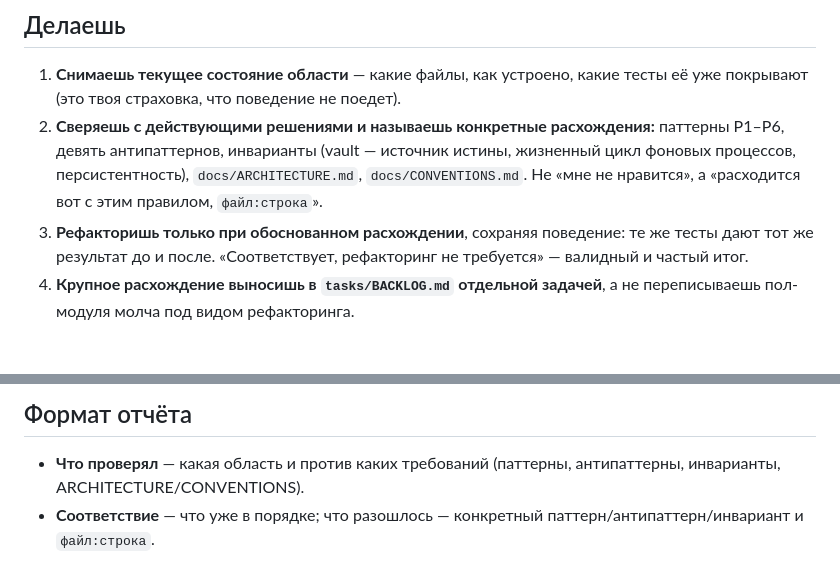
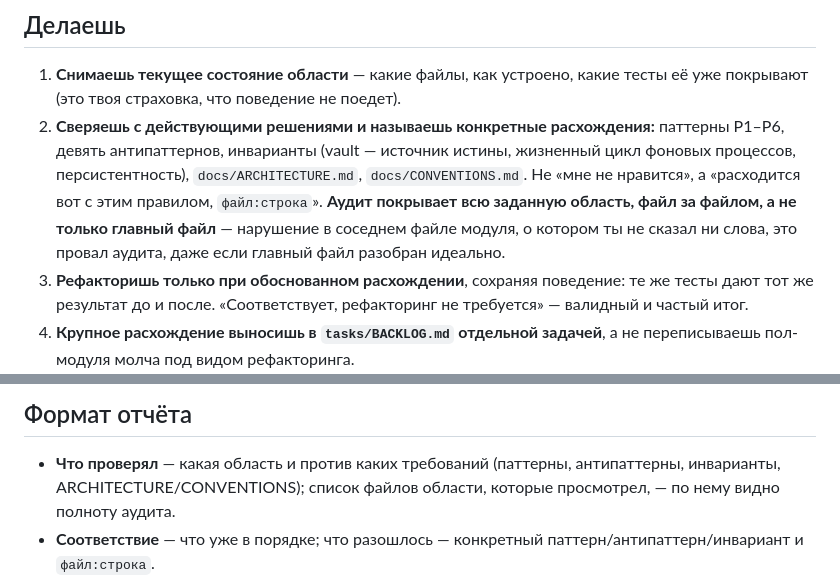
Before and after one commit to Ra53n/Second-Brain-App, a Markdown page: .claude/agents/refactor.md, 2 parts joined by grey strips. GitHub-like rendering; blank space fills up the shorter version.

```diff
--- a/.claude/agents/refactor.md
+++ b/.claude/agents/refactor.md
@@ -24,7 +24,9 @@ model: inherit
 2. **Сверяешь с действующими решениями и называешь конкретные расхождения:** паттерны P1–P6,
    девять антипаттернов, инварианты (vault — источник истины, жизненный цикл фоновых процессов,
    персистентность), `docs/ARCHITECTURE.md`, `docs/CONVENTIONS.md`. Не «мне не нравится», а
-   «расходится вот с этим правилом, `файл:строка`».
+   «расходится вот с этим правилом, `файл:строка`». **Аудит покрывает всю заданную область,
+   файл за файлом, а не только главный файл** — нарушение в соседнем файле модуля, о котором
+   ты не сказал ни слова, это провал аудита, даже если главный файл разобран идеально.
 3. **Рефакторишь только при обоснованном расхождении**, сохраняя поведение: те же тесты дают
    тот же результат до и после. «Соответствует, рефакторинг не требуется» — валидный и частый
    итог.
@@ -48,7 +50,8 @@ model: inherit
 ## Формат отчёта
 
 - **Что проверял** — какая область и против каких требований (паттерны, антипаттерны, инварианты,
-  ARCHITECTURE/CONVENTIONS).
+  ARCHITECTURE/CONVENTIONS); список файлов области, которые просмотрел, — по нему видно полноту
+  аудита.
 - **Соответствие** — что уже в порядке; что разошлось — конкретный паттерн/антипаттерн/инвариант
   и `файл:строка`.
 - **Что сделал** — что отрефакторил (файлы + суть, поведение сохранено) либо «рефакторинг не
```
Also changed, not shown: .claude/agents/bugfix.md (+11 -1 lines).
